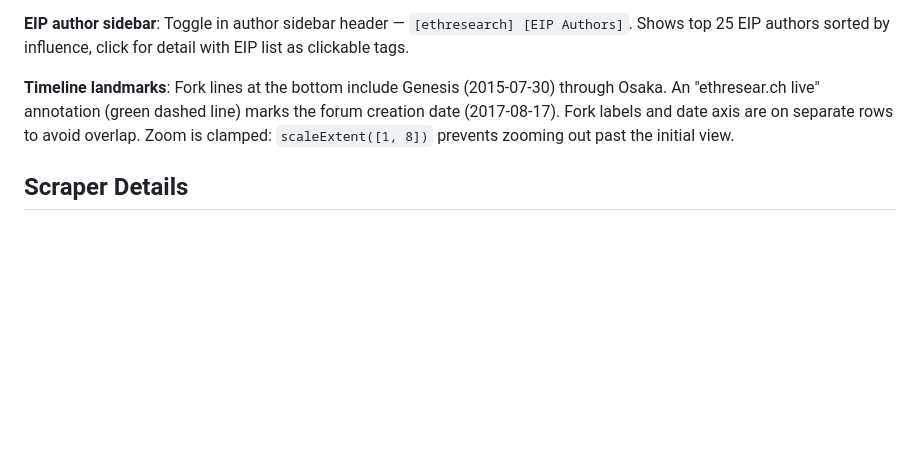
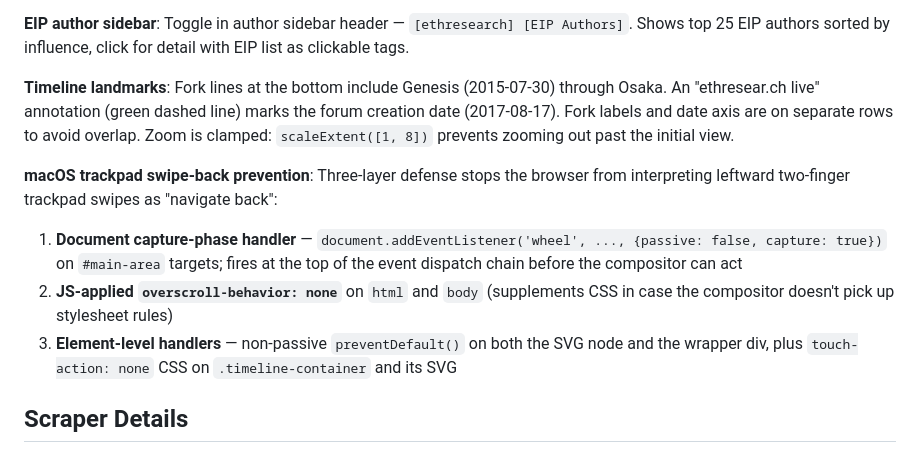
Before and after one commit to fradamt/evolution-map, a Markdown page: CLAUDE.md, the part around the change. Rendered like a GitHub page; blank space fills up the shorter version.

Commit message:
Document macOS trackpad swipe-back prevention in CLAUDE.md
Co-Authored-By: Claude Opus 4.6 <noreply@anthropic.com>

```diff
--- a/CLAUDE.md
+++ b/CLAUDE.md
@@ -162,6 +162,11 @@ All topics live in one unified dict. The influence slider controls visibility
 
 **Timeline landmarks**: Fork lines at the bottom include Genesis (2015-07-30) through Osaka. An "ethresear.ch live" annotation (green dashed line) marks the forum creation date (2017-08-17). Fork labels and date axis are on separate rows to avoid overlap. Zoom is clamped: `scaleExtent([1, 8])` prevents zooming out past the initial view.
 
+**macOS trackpad swipe-back prevention**: Three-layer defense stops the browser from interpreting leftward two-finger trackpad swipes as "navigate back":
+1. **Document capture-phase handler** — `document.addEventListener('wheel', ..., {passive: false, capture: true})` on `#main-area` targets; fires at the top of the event dispatch chain before the compositor can act
+2. **JS-applied `overscroll-behavior: none`** on `html` and `body` (supplements CSS in case the compositor doesn't pick up stylesheet rules)
+3. **Element-level handlers** — non-passive `preventDefault()` on both the SVG node and the wrapper div, plus `touch-action: none` CSS on `.timeline-container` and its SVG
+
 ## Scraper Details
 
 - **Parameterized**: `scrape.py` accepts `--base-url`, `--index`, `--topics-dir` CLI args. Defaults match original ethresear.ch behavior.
```
